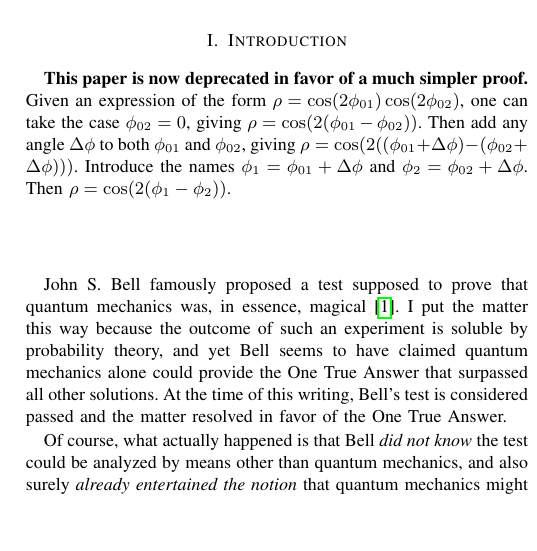
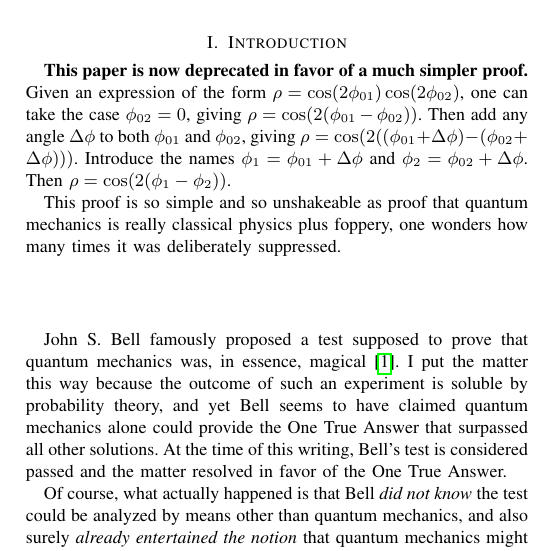
Before and after one commit to chemoelectric/eprb_signal_correlations, a LaTeX paper (Paper/eprb_signal_correlations.tex): part of one column of page 1 of 4, cut so that both start at the same text, the shorter picture padded with empty space. Compiled offline with pdfLaTeX.

Commit message:
Add insult to injury.

```diff
--- a/Paper/eprb_signal_correlations.tex
+++ b/Paper/eprb_signal_correlations.tex
@@ -59,7 +59,11 @@ $\phi_{02}=0$, giving $\rho=\cos(2(\phi_{01}-\phi_{02}))$. Then add
 any angle $\Delta\phi$ to both $\phi_{01}$ and~$\phi_{02}$, giving
 $\rho=\cos(2((\phi_{01}+\Delta\phi)-(\phi_{02}+\Delta\phi)))$. Introduce
 the names $\phi_1=\phi_{01}+\Delta\phi$
-and~$\phi_2=\phi_{02}+\Delta\phi$. Then $\rho=\cos(2(\phi_1-\phi_2))$.
+and~$\phi_2=\phi_{02}+\Delta\phi$. Then
+$\rho=\cos(2(\phi_1-\phi_2))$. \par This proof is so simple and so
+unshakeable as proof that quantum mechanics is really classical
+physics plus foppery, one wonders how many times it was deliberately
+suppressed.
 
 \vspace{4em}
 
```
Also changed, not shown: Paper/eprb_signal_correlations.pdf.
